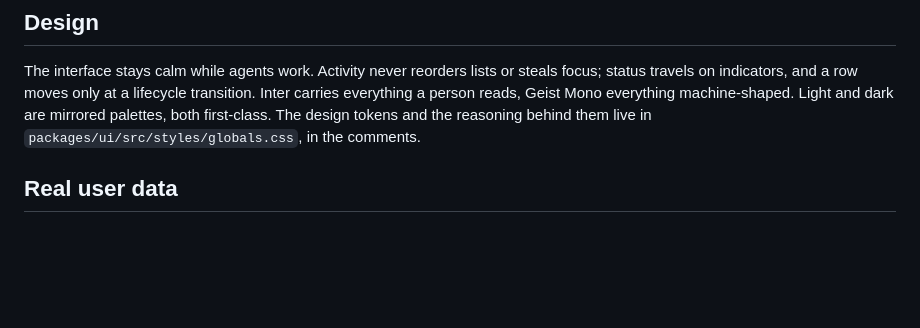
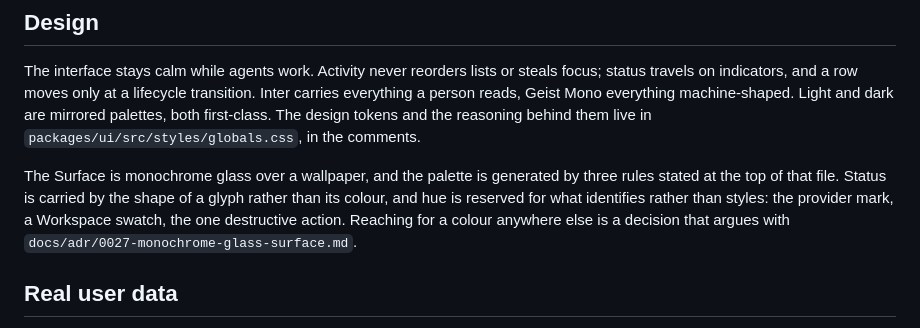
Before and after one commit to ApptoAI/deskto, a Markdown page: AGENTS.md, the part around the change. Rendered like a GitHub page; blank space fills up the shorter version.

```diff
--- a/AGENTS.md
+++ b/AGENTS.md
@@ -37,6 +37,8 @@ The boundary rules for these packages are in CONTEXT.md. Treat a boundary break
 
 The interface stays calm while agents work. Activity never reorders lists or steals focus; status travels on indicators, and a row moves only at a lifecycle transition. Inter carries everything a person reads, Geist Mono everything machine-shaped. Light and dark are mirrored palettes, both first-class. The design tokens and the reasoning behind them live in `packages/ui/src/styles/globals.css`, in the comments.
 
+The Surface is monochrome glass over a wallpaper, and the palette is generated by three rules stated at the top of that file. Status is carried by the shape of a glyph rather than its colour, and hue is reserved for what identifies rather than styles: the provider mark, a Workspace swatch, the one destructive action. Reaching for a colour anywhere else is a decision that argues with `docs/adr/0027-monochrome-glass-surface.md`.
+
 ## Real user data
 
 - The SQLite database and managed project folders under Electron's user data directory are live user state. Copy them when you need realistic test data; experiments and cleanup happen on the copy.
```
Also changed, not shown: CONTEXT.md (+2 -0 lines), docs/adr/0027-monochrome-glass-surface.md (added, +96 -0 lines).
